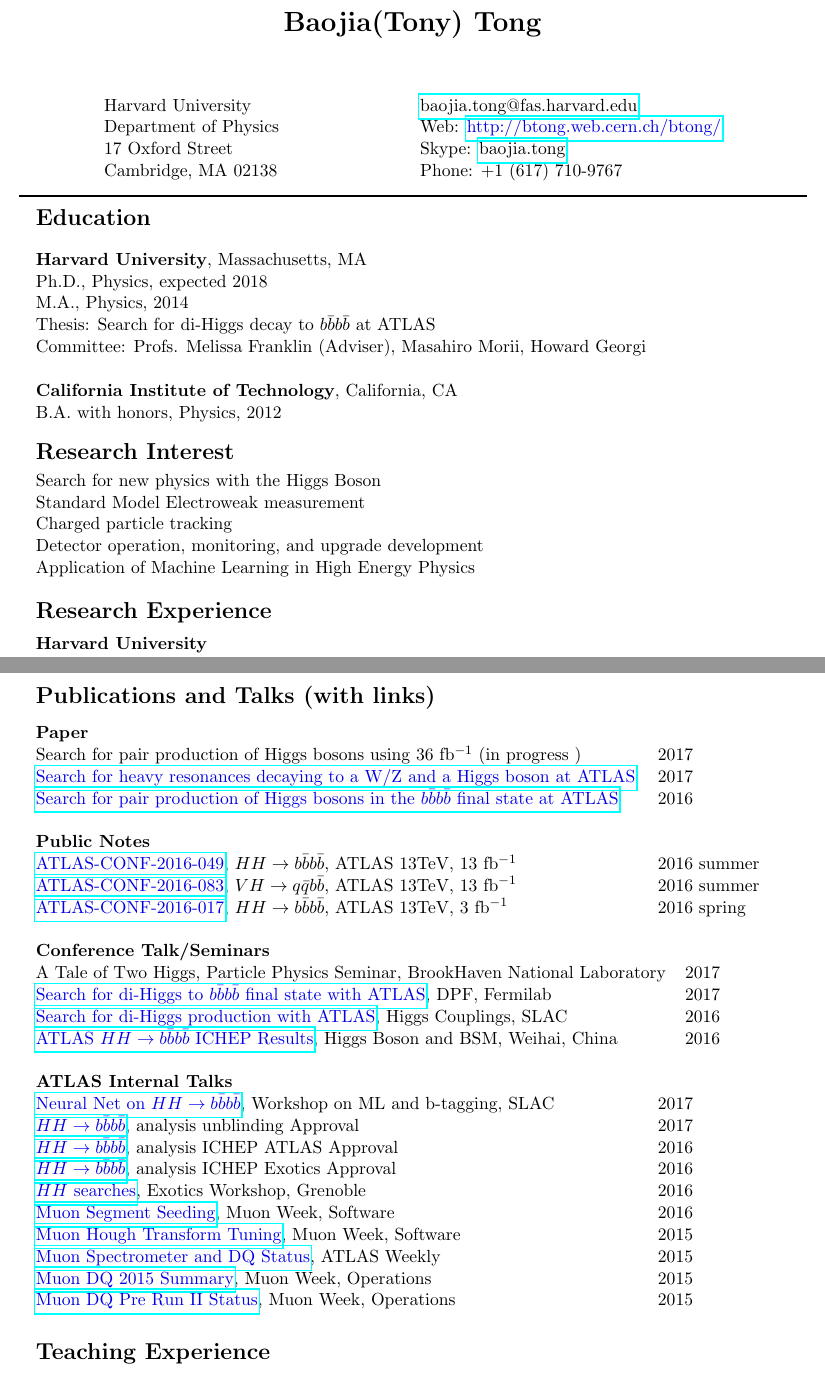
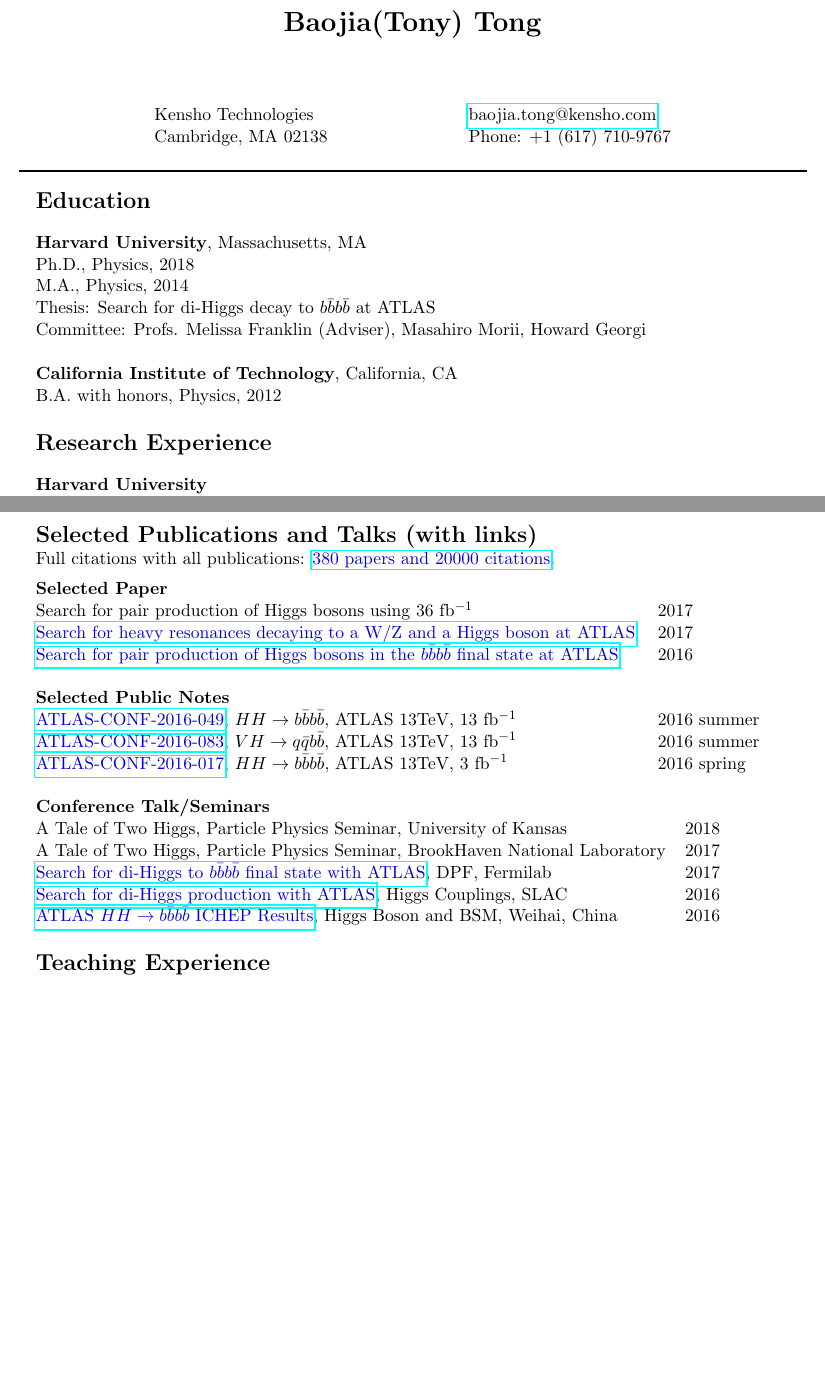
Before and after one commit to tongbaojia/CV, a LaTeX CV (CV_Tony-Tong.tex): two parts of pages 1 and 3 of 4 before the commit and two parts of pages 1 and 3 of 3 after it, joined at a grey line, cut so that both start at the same text, the shorter picture padded with empty space. Compiled offline with pdfLaTeX.

Commit message:
update CV

```diff
--- a/CV_Tony-Tong.tex
+++ b/CV_Tony-Tong.tex
@@ -31,9 +31,9 @@
 % Your email address, website, and Skype name are links to send email, open your website and add you on Skype.
 \begin{center}
 \begin{tabular}{l l}
- Harvard University           & \hspace{1in} \href{mailto:baojia.tong@fas.harvard.edu}{baojia.tong@fas.harvard.edu} \\
- Department of Physics    & \hspace{1in} Web: \blue{\href{http://btong.web.cern.ch/btong/}{http://btong.web.cern.ch/btong/}}   \\
- 17 Oxford Street              & \hspace{1in} Skype: \Absender  \\
+Kensho Technologies           & \hspace{1in} \href{mailto:baojia.tong@kensho.com}{baojia.tong@kensho.com} \\
+%  Department of Physics    & \hspace{1in} Web: \blue{\href{http://btong.web.cern.ch/btong/}{http://btong.web.cern.ch/btong/}}   \\
+ % 17 Oxford Street              & \hspace{1in} Skype: \Absender  \\
  Cambridge, MA 02138     & \hspace{1in} Phone: +1 (617) 710-9767 \\
 \end{tabular}
 \end{center}
@@ -48,7 +48,7 @@
 \vspace{0.5cm}
  \begin{tabular}{@{} l}
      \textbf{Harvard University}, Massachusetts, MA \\
-     Ph.D., Physics, expected 2018 \\
+     Ph.D., Physics, 2018 \\
      M.A., Physics, 2014 \\
      Thesis: Search for di-Higgs decay to $b\bar{b}b\bar{b}$ at ATLAS \\
      Committee: Profs. Melissa Franklin (Adviser), Masahiro Morii, Howard Georgi \\
@@ -59,21 +59,21 @@
  \end{tabular}
 \end{flushleft}
  \vspace{-0.25cm}
- %%%%%%%%Research Interests%%%%%%%%
- \raggedright
- \textbf{\Large{Research Interest} }\\
- \normalsize
- \begin{flushleft}
- \begin{tabular}{@{} l}
-     Search for new physics with the Higgs Boson \\
-     Standard Model Electroweak measurement \\
-     Charged particle tracking \\
-     Detector operation, monitoring, and upgrade development \\
-     Application of Machine Learning in High Energy Physics \\
-     \\
-      \end{tabular}
-\end{flushleft}
-\vspace{-0.25cm}
+%  %%%%%%%%Research Interests%%%%%%%%
+%  \raggedright
+%  \textbf{\Large{Research Interest} }\\
+%  \normalsize
+%  \begin{flushleft}
+%  \begin{tabular}{@{} l}
+%      Search for new physics with the Higgs Boson \\
+%      Standard Model Electroweak measurement \\
+%      Charged particle tracking \\
+%      Detector operation, monitoring, and upgrade development \\
+%      Application of Machine Learning in High Energy Physics \\
+%      \\
+%       \end{tabular}
+% \end{flushleft}
+% \vspace{-0.25cm}
  %%%%%%%%Research Experience%%%%%%%%
  \raggedright
  \textbf{\Large{Research Experience}} \\
@@ -167,22 +167,23 @@
  %%%%%%%%Publications%%%%%%%%
 \newpage
 \raggedright
- \textbf{\Large{Publications and Talks (with links)}} \\
+ \textbf{\Large{Selected Publications and Talks (with links)}} \\
+ Full citations with all publications: \blue{\href{https://labs.inspirehep.net/authors/1320491}{380 papers and 20000 citations}}.
 \vspace{-0.5cm}
 \normalsize
 \begin{flushleft}
 \hspace{1cm}
  \begin{tabular}{@{} l}
-    \textbf{Paper} \\
+    \textbf{Selected Paper} \\
     \begin{tabular}{@{} l l }
-    Search for pair production of Higgs bosons using $36$ fb$^{-1}$ (in progress )& 2017 \\
+    Search for pair production of Higgs bosons using $36$ fb$^{-1}$ & 2017 \\
     \blue{\href{http://arxiv.org/abs/1606.04782}{Search for heavy resonances decaying to a W/Z and a Higgs boson at ATLAS}} & 2017 \\
     \blue{\href{http://arxiv.org/abs/1606.04782}{Search for pair production of Higgs bosons in the $b\bar{b}b\bar{b}$ final state at ATLAS}} & 2016 \\
     %\blue{\href{http://www.sciencedirect.com/science/article/pii/S0167268112002612}{Dynamics of Equilibration in the Double Auction Market}} & 2013 \\
     \hspace{0.8\linewidth} & \hspace{0.1\linewidth} \\
      \end{tabular}
      \\
-    \textbf{Public Notes} \\
+    \textbf{Selected Public Notes} \\
     \begin{tabular}{@{} l l }
     % VMM: https://cds.cern.ch/record/1976445/files/ATL-COM-MUON-2014-069.pdf
     \blue{\href{https://atlas.web.cern.ch/Atlas/GROUPS/PHYSICS/CONFNOTES/ATLAS-CONF-2016-049/}{ATLAS-CONF-2016-049}}, $HH\to  b\bar{b}b\bar{b}$, ATLAS $13$TeV, $13$ fb$^{-1}$ & 2016 summer\\
@@ -195,6 +196,7 @@
      \\
      \textbf{Conference Talk/Seminars} \\
      \begin{tabular}{@{} l l }
+     A Tale of Two Higgs, Particle Physics Seminar, University of Kansas & 2018\\
      A Tale of Two Higgs, Particle Physics Seminar, BrookHaven National Laboratory & 2017\\
      \blue{\href{https://indico.fnal.gov/contributionDisplay.py?contribId=70&confId=11999}{Search for di-Higgs to $b\bar{b}b\bar{b}$ final state with ATLAS}}, DPF, Fermilab & 2017\\
      \blue{\href{http://indico.cern.ch/event/477407/contributions/2295628/}{Search for di-Higgs production with ATLAS}}, Higgs Couplings, SLAC & 2016\\
@@ -202,21 +204,21 @@
     \hspace{0.8\linewidth} & \hspace{0.1\linewidth} \\
       \end{tabular}
      \\
-     \textbf{ATLAS Internal Talks} \\
-     \begin{tabular}{@{} l l }
-     \blue{\href{https://indico.cern.ch/event/615994/contributions/2607475}{Neural Net on $HH\to b\bar{b}b\bar{b}$}}, Workshop on ML and b-tagging, SLAC & 2017 \\
-     \blue{\href{https://indico.cern.ch/event/628586/contributions/2647498}{$HH\to b\bar{b}b\bar{b}$}}, analysis unblinding Approval & 2017 \\
-     \blue{\href{https://indico.cern.ch/event/558982/contributions/2255258}{$HH\to b\bar{b}b\bar{b}$}}, analysis ICHEP ATLAS Approval & 2016\\
-     \blue{\href{https://indico.cern.ch/event/556566/contributions/2244051}{$HH\to b\bar{b}b\bar{b}$}}, analysis ICHEP Exotics Approval & 2016\\
-     \blue{\href{https://indico.cern.ch/event/465157/contributions/1972449}{$HH$ searches}}, Exotics Workshop, Grenoble & 2016\\
-      \blue{\href{https://indico.cern.ch/event/570115/contributions/2305843}{Muon Segment Seeding}}, Muon Week, Software & 2016\\
-     \blue{\href{https://indico.cern.ch/event/465396/contributions/1984207}{Muon Hough Transform Tuning}}, Muon Week, Software & 2015\\
-     \blue{\href{https://indico.cern.ch/event/444054/contributions/1099850}{Muon Spectrometer and DQ Status}}, ATLAS Weekly & 2015\\
-     \blue{\href{https://indico.cern.ch/event/464848/contributions/1983327}{Muon DQ 2015 Summary}}, Muon Week, Operations & 2015\\
-     \blue{\href{https://indico.cern.ch/event/376175/contributions/893495}{Muon DQ Pre Run II Status}}, Muon Week, Operations & 2015\\
-     %\blue{\href{https://twiki.cern.ch/twiki/pub/Atlas/MuonOfflineDQShiftInstructions/Muondq_instruction_tony_2015spring.pdf}{Muon DQ Shifter Manual}} & 2015\\
-     \hspace{0.8\linewidth} & \hspace{0.1\linewidth} \\
-      \end{tabular}
+     % \textbf{ATLAS Internal Talks} \\
+     % \begin{tabular}{@{} l l }
+     % \blue{\href{https://indico.cern.ch/event/615994/contributions/2607475}{Neural Net on $HH\to b\bar{b}b\bar{b}$}}, Workshop on ML and b-tagging, SLAC & 2017 \\
+     % \blue{\href{https://indico.cern.ch/event/628586/contributions/2647498}{$HH\to b\bar{b}b\bar{b}$}}, analysis unblinding Approval & 2017 \\
+     % \blue{\href{https://indico.cern.ch/event/558982/contributions/2255258}{$HH\to b\bar{b}b\bar{b}$}}, analysis ICHEP ATLAS Approval & 2016\\
+     % \blue{\href{https://indico.cern.ch/event/556566/contributions/2244051}{$HH\to b\bar{b}b\bar{b}$}}, analysis ICHEP Exotics Approval & 2016\\
+     % \blue{\href{https://indico.cern.ch/event/465157/contributions/1972449}{$HH$ searches}}, Exotics Workshop, Grenoble & 2016\\
+     %  \blue{\href{https://indico.cern.ch/event/570115/contributions/2305843}{Muon Segment Seeding}}, Muon Week, Software & 2016\\
+     % \blue{\href{https://indico.cern.ch/event/465396/contributions/1984207}{Muon Hough Transform Tuning}}, Muon Week, Software & 2015\\
+     % \blue{\href{https://indico.cern.ch/event/444054/contributions/1099850}{Muon Spectrometer and DQ Status}}, ATLAS Weekly & 2015\\
+     % \blue{\href{https://indico.cern.ch/event/464848/contributions/1983327}{Muon DQ 2015 Summary}}, Muon Week, Operations & 2015\\
+     % \blue{\href{https://indico.cern.ch/event/376175/contributions/893495}{Muon DQ Pre Run II Status}}, Muon Week, Operations & 2015\\
+     % %\blue{\href{https://twiki.cern.ch/twiki/pub/Atlas/MuonOfflineDQShiftInstructions/Muondq_instruction_tony_2015spring.pdf}{Muon DQ Shifter Manual}} & 2015\\
+     % \hspace{0.8\linewidth} & \hspace{0.1\linewidth} \\
+     %  \end{tabular}
       \end{tabular}
 \end{flushleft}
 \vspace{-0.25cm}
```
Also changed, not shown: CV_Tony-Tong.pdf, CV_Tony-Tong.tex (24 more changed lines).
